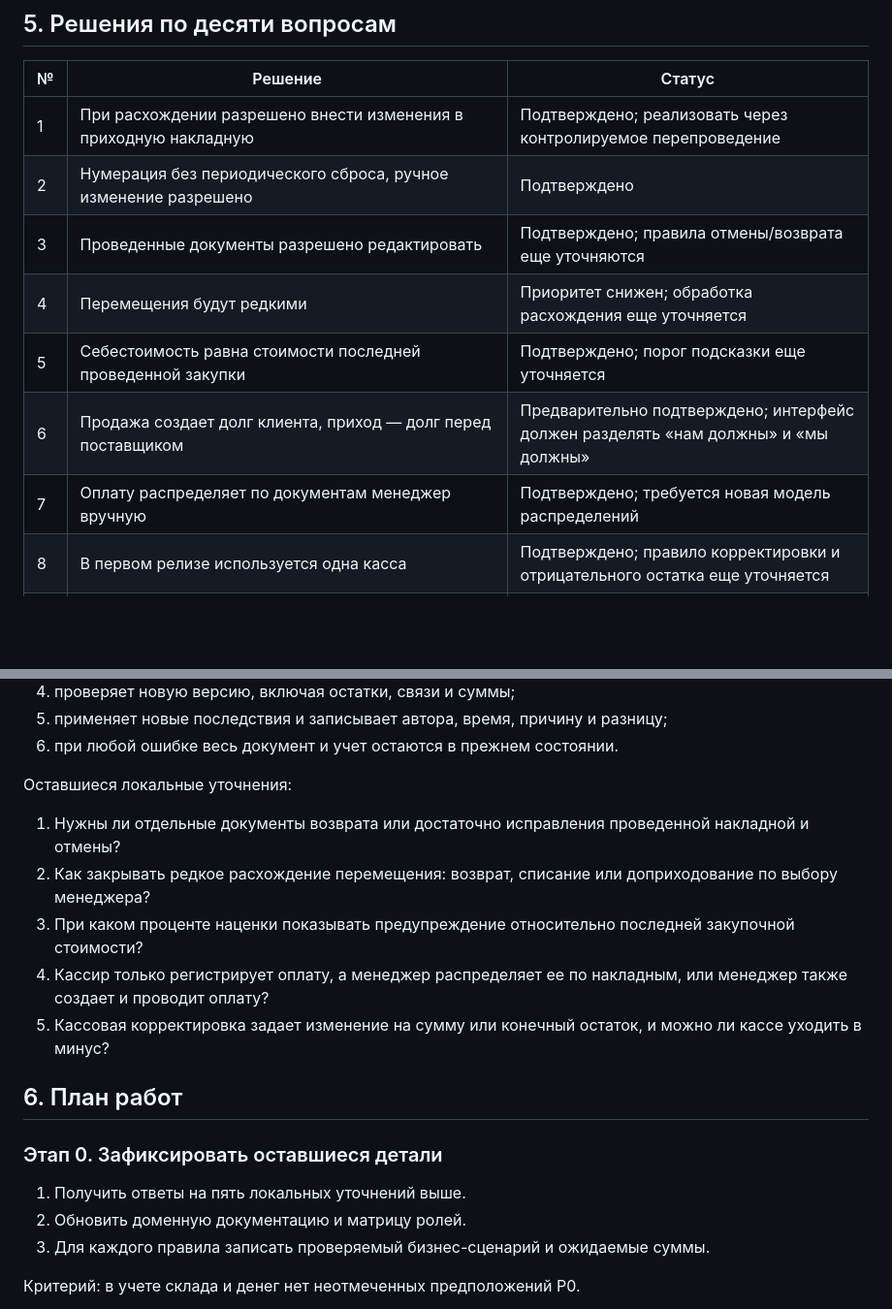
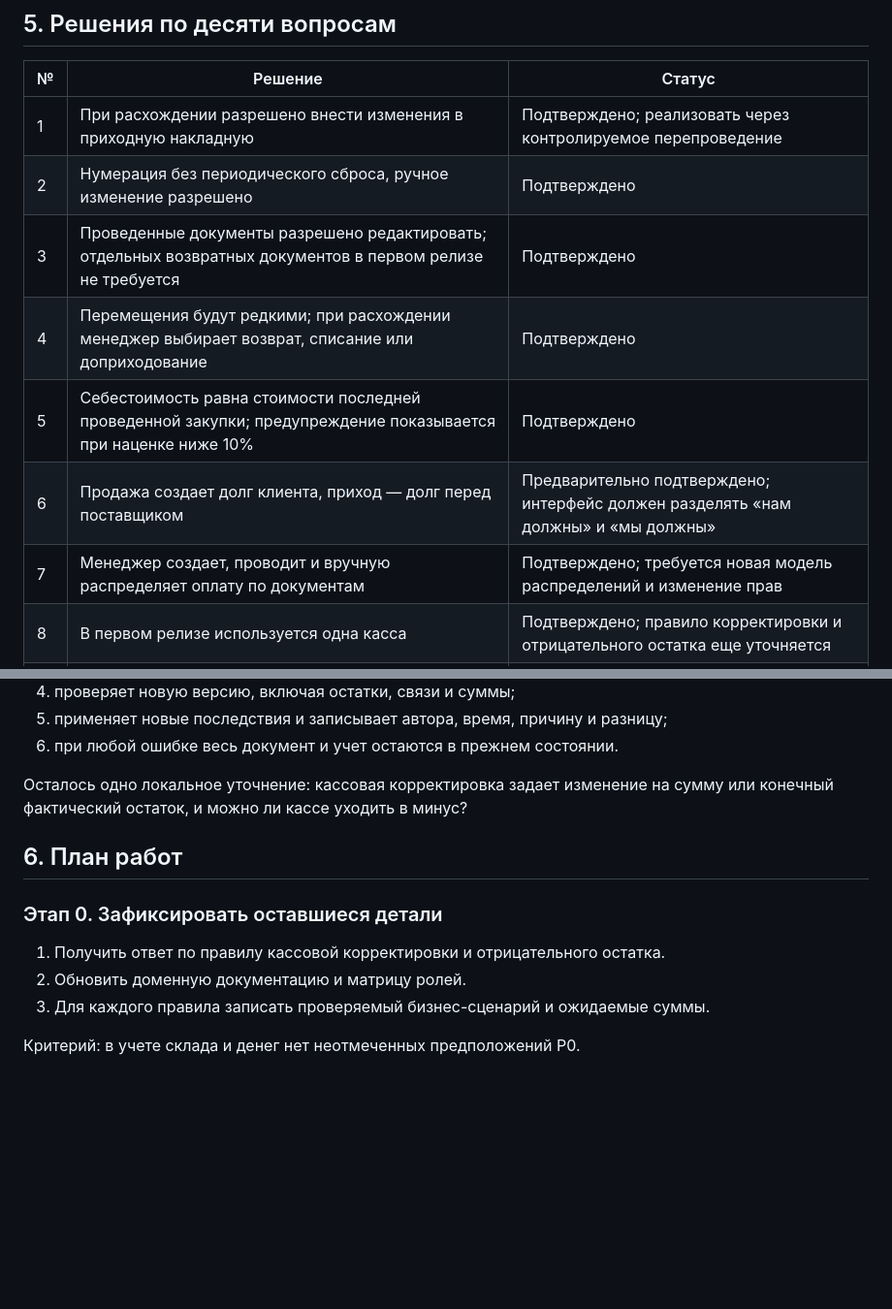
Before and after one commit to EgorArutiunean/faethon-system, a Markdown page: docs/re-audit-and-work-plan-2026-09-01.md, 2 parts joined by grey strips. Shown at 97% size. GitHub-like rendering; blank space fills up the shorter version.

```diff
--- a/docs/re-audit-and-work-plan-2026-09-01.md
+++ b/docs/re-audit-and-work-plan-2026-09-01.md
@@ -112,11 +112,11 @@ Buy Modern — рабочий функциональный MVP для демон
 | --- | --- | --- |
 | 1 | При расхождении разрешено внести изменения в приходную накладную | Подтверждено; реализовать через контролируемое перепроведение |
 | 2 | Нумерация без периодического сброса, ручное изменение разрешено | Подтверждено |
-| 3 | Проведенные документы разрешено редактировать | Подтверждено; правила отмены/возврата еще уточняются |
-| 4 | Перемещения будут редкими | Приоритет снижен; обработка расхождения еще уточняется |
-| 5 | Себестоимость равна стоимости последней проведенной закупки | Подтверждено; порог подсказки еще уточняется |
+| 3 | Проведенные документы разрешено редактировать; отдельных возвратных документов в первом релизе не требуется | Подтверждено |
+| 4 | Перемещения будут редкими; при расхождении менеджер выбирает возврат, списание или доприходование | Подтверждено |
+| 5 | Себестоимость равна стоимости последней проведенной закупки; предупреждение показывается при наценке ниже 10% | Подтверждено |
 | 6 | Продажа создает долг клиента, приход — долг перед поставщиком | Предварительно подтверждено; интерфейс должен разделять «нам должны» и «мы должны» |
-| 7 | Оплату распределяет по документам менеджер вручную | Подтверждено; требуется новая модель распределений |
+| 7 | Менеджер создает, проводит и вручную распределяет оплату по документам | Подтверждено; требуется новая модель распределений и изменение прав |
 | 8 | В первом релизе используется одна касса | Подтверждено; правило корректировки и отрицательного остатка еще уточняется |
 | 9 | Базовый комплект: приходные/расходные накладные, прайс-лист, каталог, долги, расходы/касса, склад и отчеты за период | Подтверждено; точные колонки принимаются на UAT |
 | 10 | Целевой переход — конец октября 2026 года, параллельная работа начинается раньше при готовности | Подтверждено без точной даты среза |
@@ -130,24 +130,14 @@ Buy Modern — рабочий функциональный MVP для демон
 5. применяет новые последствия и записывает автора, время, причину и разницу;
 6. при любой ошибке весь документ и учет остаются в прежнем состоянии.
 
-Оставшиеся локальные уточнения:
-
-1. Нужны ли отдельные документы возврата или достаточно исправления проведенной
-   накладной и отмены?
-2. Как закрывать редкое расхождение перемещения: возврат, списание или
-   доприходование по выбору менеджера?
-3. При каком проценте наценки показывать предупреждение относительно последней
-   закупочной стоимости?
-4. Кассир только регистрирует оплату, а менеджер распределяет ее по накладным,
-   или менеджер также создает и проводит оплату?
-5. Кассовая корректировка задает изменение на сумму или конечный остаток, и можно
-   ли кассе уходить в минус?
+Осталось одно локальное уточнение: кассовая корректировка задает изменение на
+сумму или конечный фактический остаток, и можно ли кассе уходить в минус?
 
 ## 6. План работ
 
 ### Этап 0. Зафиксировать оставшиеся детали
 
-1. Получить ответы на пять локальных уточнений выше.
+1. Получить ответ по правилу кассовой корректировки и отрицательного остатка.
 2. Обновить доменную документацию и матрицу ролей.
 3. Для каждого правила записать проверяемый бизнес-сценарий и ожидаемые суммы.
 
```
Also changed, not shown: docs/legacy-behavior-reconstruction.md (+12 -2 lines), docs/project-status.md (+5 -1 lines).
